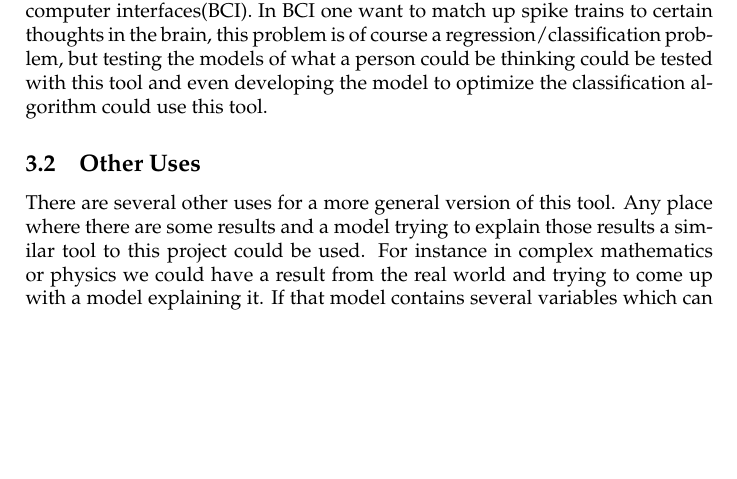
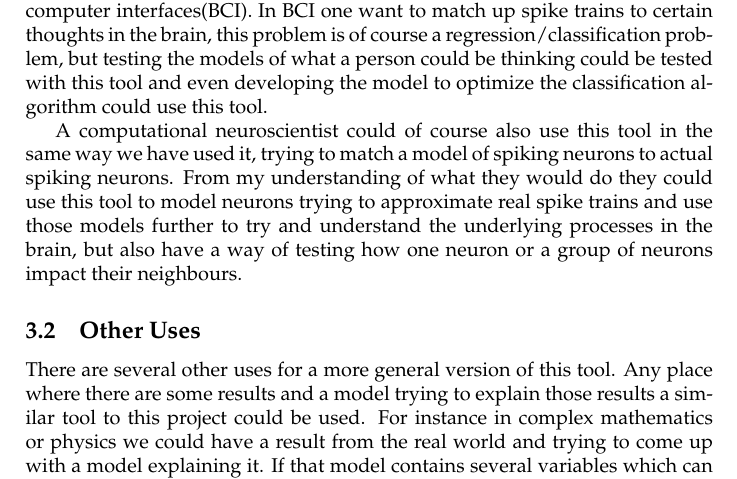
Before and after one commit to nordmoen/IT3708-Neuron, a LaTeX document (doc/report.tex, which reads doc/discussion.tex): part of page 15 of 15 before the commit and part of page 15 of 16 after it, cut so that both start at the same text, the shorter picture padded with empty space. Compiled offline with pdfLaTeX.

Commit message:
Added some sentences to the discussion page

```diff
--- a/doc/discussion.tex
+++ b/doc/discussion.tex
@@ -26,6 +26,14 @@ regression/classification problem, but testing the models of what a person could
 be thinking could be tested with this tool and even developing the model to
 optimize the classification algorithm could use this tool.
 
+A computational neuroscientist could of course also use this tool in the same
+way we have used it, trying to match a model of spiking neurons to actual
+spiking neurons. From my understanding of what they would do they could use this
+tool to model neurons trying to approximate real spike trains and use those
+models further to try and understand the underlying processes in the brain, but
+also have a way of testing how one neuron or a group of neurons impact their
+neighbours.
+
 \subsection{Other Uses}\label{sec:other-uses}
 There are several other uses for a more general version of this tool. Any place
 where there are some results and a model trying to explain those results a
```
